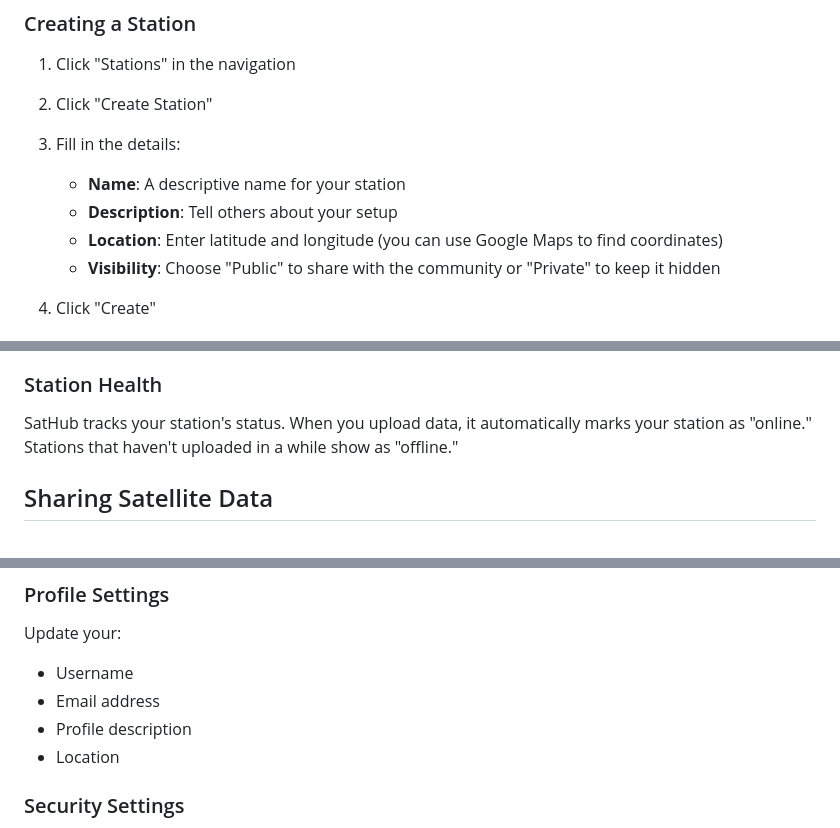
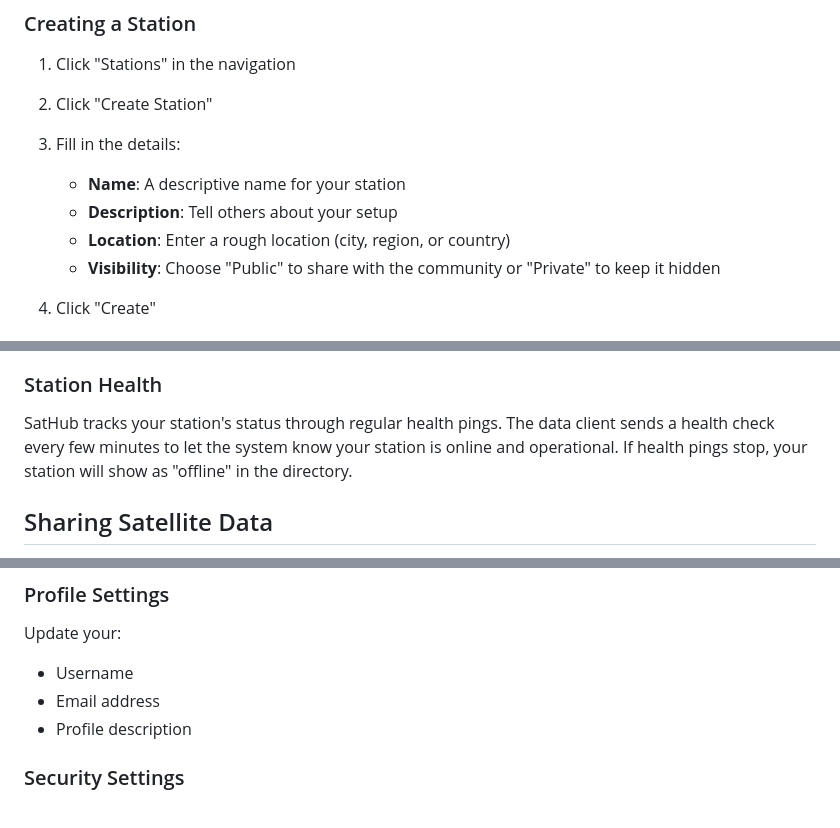
Before and after one commit to vleeuwenmenno/sathub, a Markdown page: docs/getting_started.md, 3 parts joined by grey strips. GitHub-like rendering.

Commit message:
update getting started.md

```diff
--- a/docs/getting_started.md
+++ b/docs/getting_started.md
@@ -61,7 +61,7 @@ Stations represent your ground station equipment and location.
 3. Fill in the details:
    - **Name**: A descriptive name for your station
    - **Description**: Tell others about your setup
-   - **Location**: Enter latitude and longitude (you can use Google Maps to find coordinates)
+   - **Location**: Enter a rough location (city, region, or country)
    - **Visibility**: Choose "Public" to share with the community or "Private" to keep it hidden
 
 4. Click "Create"
@@ -76,7 +76,7 @@ Once created, your station gets:
 
 ### Station Health
 
-SatHub tracks your station's status. When you upload data, it automatically marks your station as "online." Stations that haven't uploaded in a while show as "offline."
+SatHub tracks your station's status through regular health pings. The data client sends a health check every few minutes to let the system know your station is online and operational. If health pings stop, your station will show as "offline" in the directory.
 
 ## Sharing Satellite Data
 
@@ -179,7 +179,6 @@ Update your:
 - Username
 - Email address
 - Profile description
-- Location
 
 ### Security Settings
 
```
